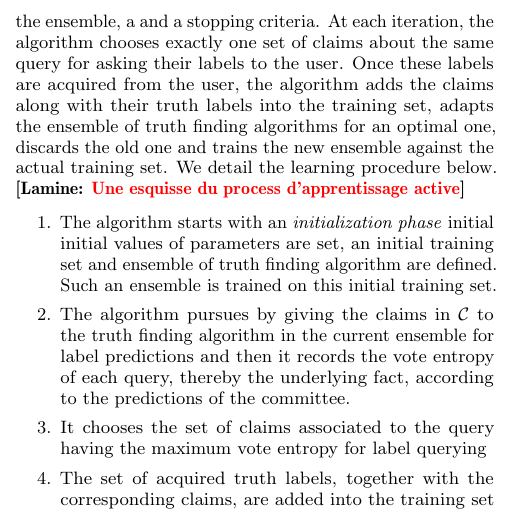
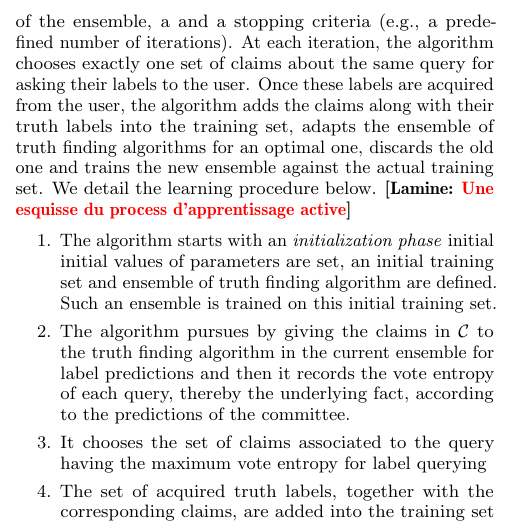
Before and after one commit to baalamine/qf-discoverings, a LaTeX paper (draft_demo/main.tex, which reads draft_demo/active_truth_finding.tex): part of one column of page 3 of 4, cut so that both start at the same text. Compiled offline with pdfLaTeX.

Commit message:
passing over sect. 3

```diff
--- a/draft_demo/active_truth_finding.tex
+++ b/draft_demo/active_truth_finding.tex
@@ -83,7 +83,8 @@ types and the smallest size using \emph{random search} on a given search space.
 
 As a consequence and similarly to~\cite{Lu15}, we rely on an iterative active ensembling process which considers the set of claims $\claimset{}$,
 a training set of labeled claims $\claimset_{TR}$, testing set of claims $\claimset_{GT}$, an ensemble of truth finding algorithms, an adaptation
-set which is used for adapting the configuration of the ensemble, a  and a stopping criteria. At each iteration, the algorithm chooses exactly one
+set which is used for adapting the configuration of the ensemble, a  and a stopping criteria (e.g., a predefined number of iterations). At each iteration,
+the algorithm chooses exactly one
 set of claims about the same query for asking their labels to the user. Once these labels are acquired from the user, the algorithm  adds the claims
 along with their truth labels into the training set, adapts the ensemble of truth finding algorithms for an optimal one, discards the old one and trains
 the new ensemble against the actual training set. We detail the learning procedure below.
```
Also changed, not shown: draft_demo/main.pdf.
